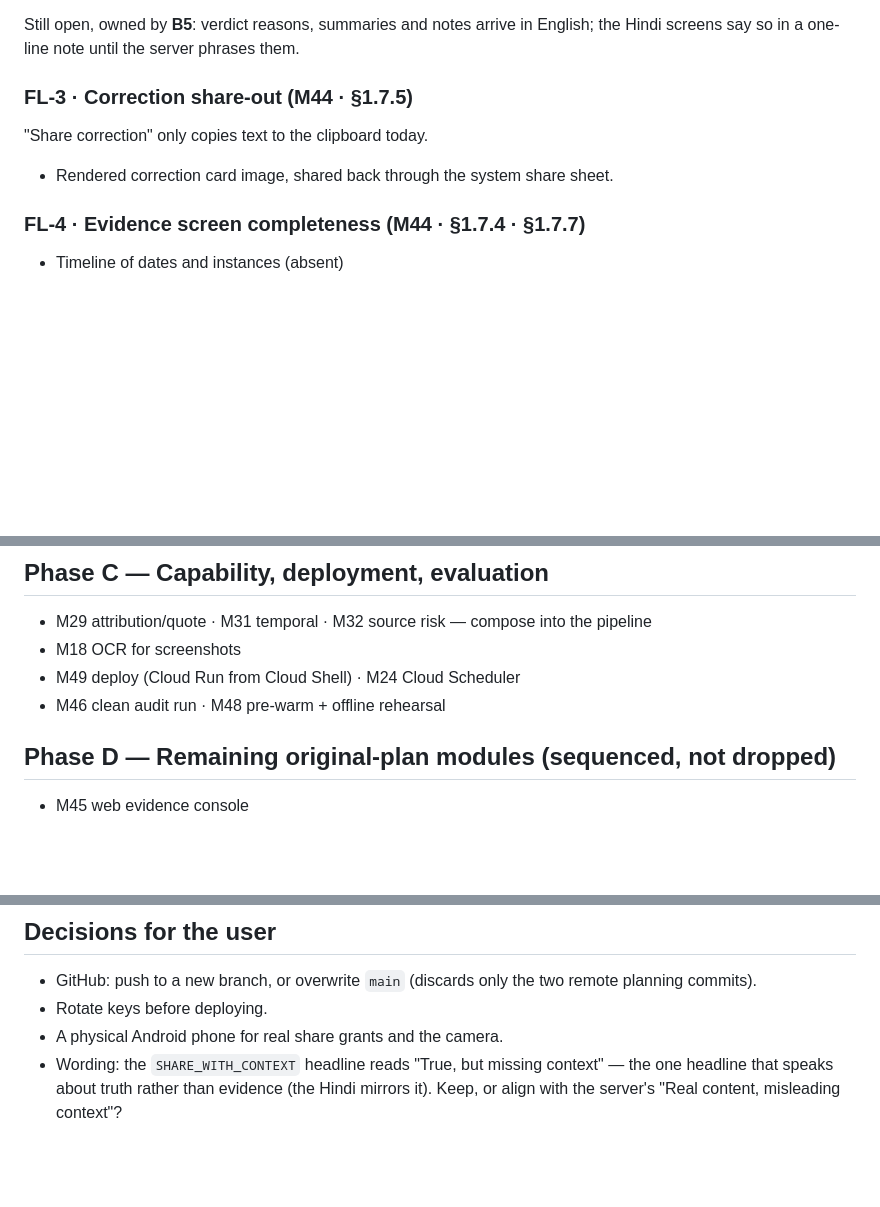
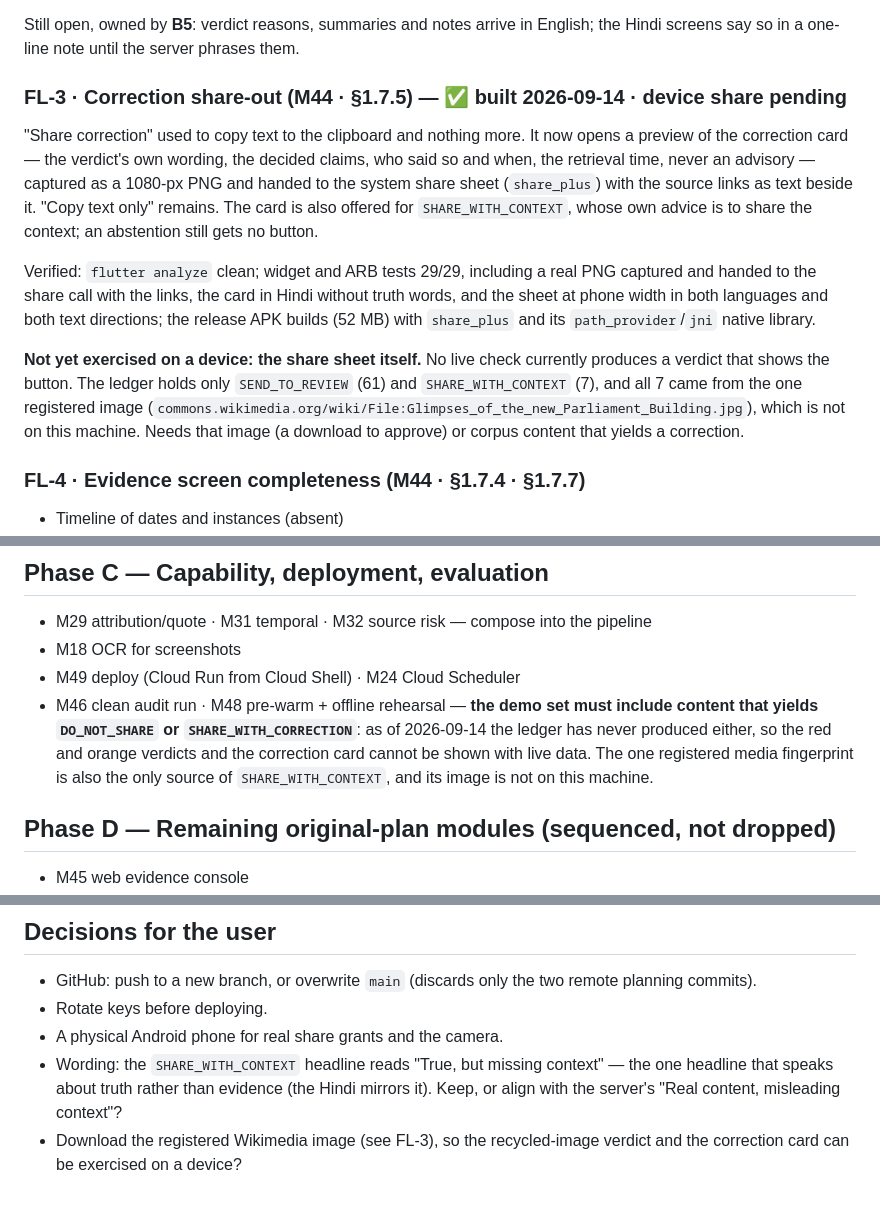
Before and after one commit to Aswin-Kumar7/Factifymobile, a Markdown page: docs/hackathon-workflow.md, 3 parts joined by grey strips. GitHub-like rendering; blank space fills up the shorter version.

Commit message:
docs: FL-3 built, with what its device check is waiting on
The correction card is built and verified by tests and a release build; the share
sheet itself waits for a verdict that shows the button, which the current ledger
cannot produce. Records that the ledger has never yielded DO_NOT_SHARE or
SHARE_WITH_CORRECTION, so the demo set (M48) has to supply content that does.

Co-Authored-By: Claude Opus 5 <noreply@anthropic.com>

```diff
--- a/docs/hackathon-workflow.md
+++ b/docs/hackathon-workflow.md
@@ -60,9 +60,26 @@ bar.
 Still open, owned by **B5**: verdict reasons, summaries and notes arrive in English;
 the Hindi screens say so in a one-line note until the server phrases them.
 
-### FL-3 · Correction share-out (M44 · §1.7.5)
-"Share correction" only copies text to the clipboard today.
-- Rendered correction card image, shared back through the system share sheet.
+### FL-3 · Correction share-out (M44 · §1.7.5) — ✅ built 2026-09-14 · device share pending
+"Share correction" used to copy text to the clipboard and nothing more. It now opens a
+preview of the correction card — the verdict's own wording, the decided claims, who
+said so and when, the retrieval time, never an advisory — captured as a 1080-px PNG and
+handed to the system share sheet (`share_plus`) with the source links as text beside
+it. "Copy text only" remains. The card is also offered for `SHARE_WITH_CONTEXT`, whose
+own advice is to share the context; an abstention still gets no button.
+
+Verified: `flutter analyze` clean; widget and ARB tests 29/29, including a real PNG
+captured and handed to the share call with the links, the card in Hindi without truth
+words, and the sheet at phone width in both languages and both text directions; the
+release APK builds (52 MB) with `share_plus` and its `path_provider`/`jni` native
+library.
+
+**Not yet exercised on a device: the share sheet itself.** No live check currently
+produces a verdict that shows the button. The ledger holds only `SEND_TO_REVIEW` (61)
+and `SHARE_WITH_CONTEXT` (7), and all 7 came from the one registered image
+(`commons.wikimedia.org/wiki/File:Glimpses_of_the_new_Parliament_Building.jpg`), which is
+not on this machine. Needs that image (a download to approve) or corpus content that
+yields a correction.
 
 ### FL-4 · Evidence screen completeness (M44 · §1.7.4 · §1.7.7)
 - Timeline of dates and instances (absent)
@@ -97,7 +114,11 @@ the Hindi screens say so in a one-line note until the server phrases them.
 - M29 attribution/quote · M31 temporal · M32 source risk — compose into the pipeline
 - M18 OCR for screenshots
 - M49 deploy (Cloud Run from Cloud Shell) · M24 Cloud Scheduler
-- M46 clean audit run · M48 pre-warm + offline rehearsal
+- M46 clean audit run · M48 pre-warm + offline rehearsal — **the demo set must include
+  content that yields `DO_NOT_SHARE` or `SHARE_WITH_CORRECTION`**: as of 2026-09-14 the
+  ledger has never produced either, so the red and orange verdicts and the correction
+  card cannot be shown with live data. The one registered media fingerprint is also the
+  only source of `SHARE_WITH_CONTEXT`, and its image is not on this machine.
 
 ## Phase D — Remaining original-plan modules (sequenced, not dropped)
 - M45 web evidence console
@@ -116,3 +137,5 @@ the Hindi screens say so in a one-line note until the server phrases them.
 - Wording: the `SHARE_WITH_CONTEXT` headline reads "True, but missing context" — the one
   headline that speaks about truth rather than evidence (the Hindi mirrors it). Keep, or
   align with the server's "Real content, misleading context"?
+- Download the registered Wikimedia image (see FL-3), so the recycled-image verdict and
+  the correction card can be exercised on a device?
```
